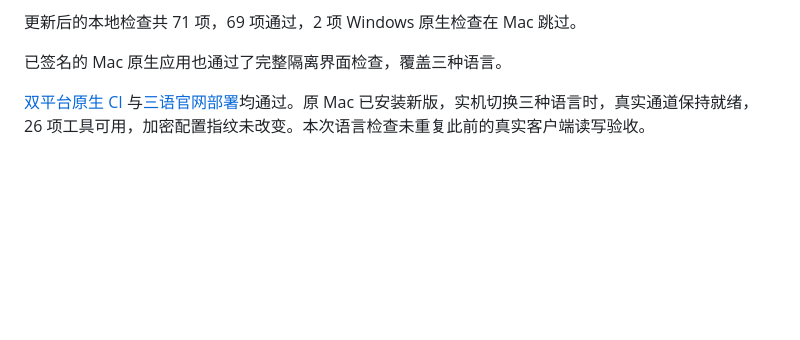
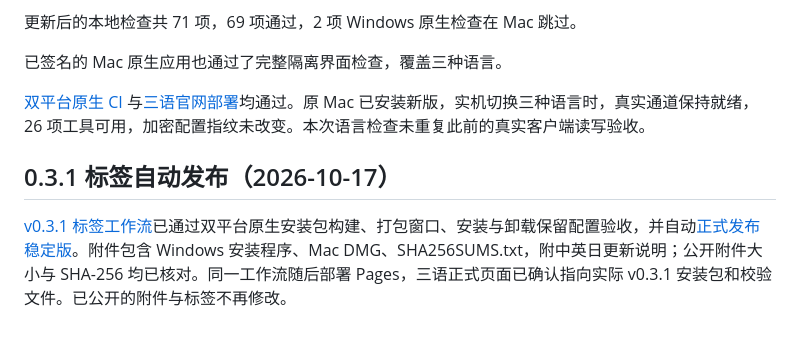
Before and after one commit to DJ-Huang/ChatToHarness, a Markdown page: docs/zh-CN/VERIFICATION.md, the part around the change. Drawn GitHub-style; blank space fills up the shorter version.

```diff
--- a/docs/zh-CN/VERIFICATION.md
+++ b/docs/zh-CN/VERIFICATION.md
@@ -33,3 +33,7 @@ Mac 隔离检查已覆盖四个页面的三种语言、原生菜单、重启后
 已签名的 Mac 原生应用也通过了完整隔离界面检查，覆盖三种语言。
 
 [双平台原生 CI](https://github.com/DJ-Huang/ChatToHarness/actions/runs/39004923858) 与[三语官网部署](https://github.com/DJ-Huang/ChatToHarness/actions/runs/39004923882)均通过。原 Mac 已安装新版，实机切换三种语言时，真实通道保持就绪，26 项工具可用，加密配置指纹未改变。本次语言检查未重复此前的真实客户端读写验收。
+
+## 0.3.1 标签自动发布（2026-10-17）
+
+[v0.3.1 标签工作流](https://github.com/DJ-Huang/ChatToHarness/actions/runs/39006275576)已通过双平台原生安装包构建、打包窗口、安装与卸载保留配置验收，并自动[正式发布稳定版](https://github.com/DJ-Huang/ChatToHarness/releases/tag/v0.3.1)。附件包含 Windows 安装程序、Mac DMG、SHA256SUMS.txt，附中英日更新说明；公开附件大小与 SHA-256 均已核对。同一工作流随后部署 Pages，三语正式页面已确认指向实际 v0.3.1 安装包和校验文件。已公开的附件与标签不再修改。
```
Also changed, not shown: docs/en/VERIFICATION.md (+4 -0 lines), docs/ja/VERIFICATION.md (+4 -0 lines).
